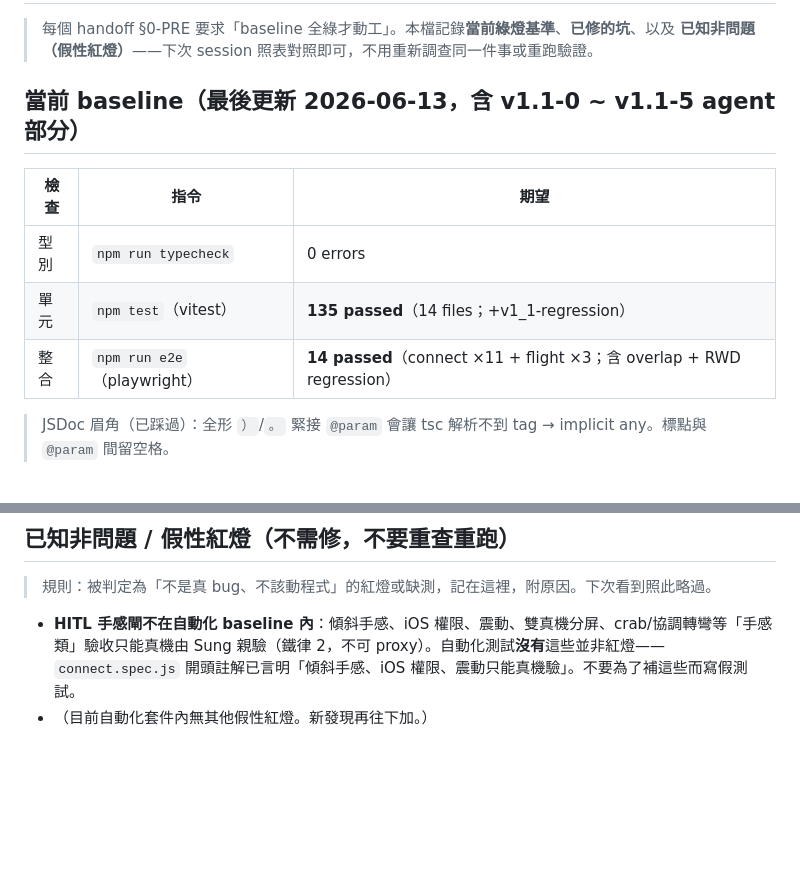
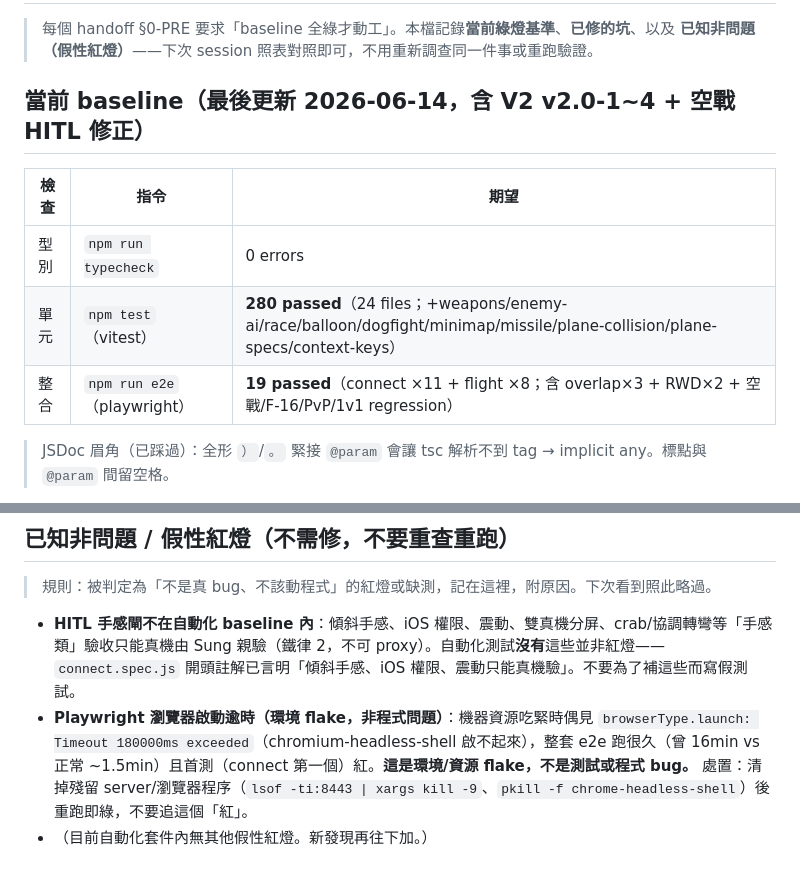
Before and after one commit to Sung-tsan/taipei-pilot, a Markdown page: TEST_BASELINE.md, 2 parts joined by grey strips. Drawn GitHub-style; blank space fills up the shorter version.

Commit message:
docs(baseline): 更新 baseline 280 unit / 19 e2e + 記 Playwright 啟動逾時環境 flake
- baseline 表更新到 V2 現況（typecheck 0 / 280 unit / 19 e2e）
- 已知非問題加一條：Playwright browserType.launch Timeout＝環境/資源 flake，
  清殘留程序重跑即綠，不要追

Co-Authored-By: Claude Opus 4.8 (1M context) <noreply@anthropic.com>

```diff
--- a/TEST_BASELINE.md
+++ b/TEST_BASELINE.md
@@ -3,13 +3,13 @@
 > 每個 handoff §0-PRE 要求「baseline 全綠才動工」。本檔記錄**當前綠燈基準**、**已修的坑**、以及
 > **已知非問題（假性紅燈）**——下次 session 照表對照即可，不用重新調查同一件事或重跑驗證。
 
-## 當前 baseline（最後更新 2026-06-13，含 v1.1-0 ~ v1.1-5 agent 部分）
+## 當前 baseline（最後更新 2026-06-14，含 V2 v2.0-1~4 + 空戰 HITL 修正）
 
 | 檢查 | 指令 | 期望 |
 |------|------|------|
 | 型別 | `npm run typecheck` | 0 errors |
-| 單元 | `npm test`（vitest） | **135 passed**（14 files；+v1_1-regression） |
-| 整合 | `npm run e2e`（playwright） | **14 passed**（connect ×11 + flight ×3；含 overlap + RWD regression） |
+| 單元 | `npm test`（vitest） | **280 passed**（24 files；+weapons/enemy-ai/race/balloon/dogfight/minimap/missile/plane-collision/plane-specs/context-keys） |
+| 整合 | `npm run e2e`（playwright） | **19 passed**（connect ×11 + flight ×8；含 overlap×3 + RWD×2 + 空戰/F-16/PvP/1v1 regression） |
 
 > JSDoc 眉角（已踩過）：全形 `）`/`。` 緊接 `@param` 會讓 tsc 解析不到 tag → implicit any。標點與 `@param` 間留空格。
 
@@ -40,4 +40,5 @@
 > 規則：被判定為「不是真 bug、不該動程式」的紅燈或缺測，記在這裡，附原因。下次看到照此略過。
 
 - **HITL 手感閘不在自動化 baseline 內**：傾斜手感、iOS 權限、震動、雙真機分屏、crab/協調轉彎等「手感類」驗收只能真機由 Sung 親驗（鐵律 2，不可 proxy）。自動化測試**沒有**這些並非紅燈——`connect.spec.js` 開頭註解已言明「傾斜手感、iOS 權限、震動只能真機驗」。不要為了補這些而寫假測試。
+- **Playwright 瀏覽器啟動逾時（環境 flake，非程式問題）**：機器資源吃緊時偶見 `browserType.launch: Timeout 180000ms exceeded`（chromium-headless-shell 啟不起來），整套 e2e 跑很久（曾 16min vs 正常 ~1.5min）且首測（connect 第一個）紅。**這是環境/資源 flake，不是測試或程式 bug。** 處置：清掉殘留 server/瀏覽器程序（`lsof -ti:8443 | xargs kill -9`、`pkill -f chrome-headless-shell`）後重跑即綠，不要追這個「紅」。
 - （目前自動化套件內無其他假性紅燈。新發現再往下加。）
```
